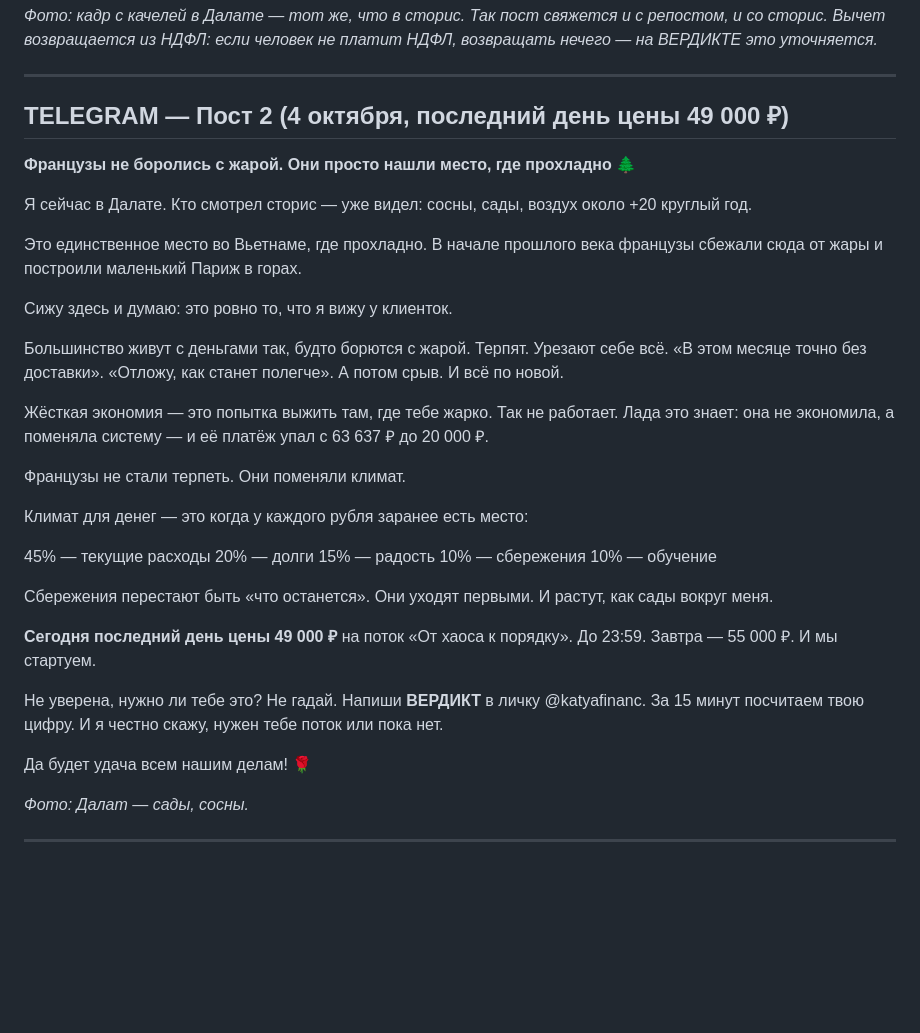
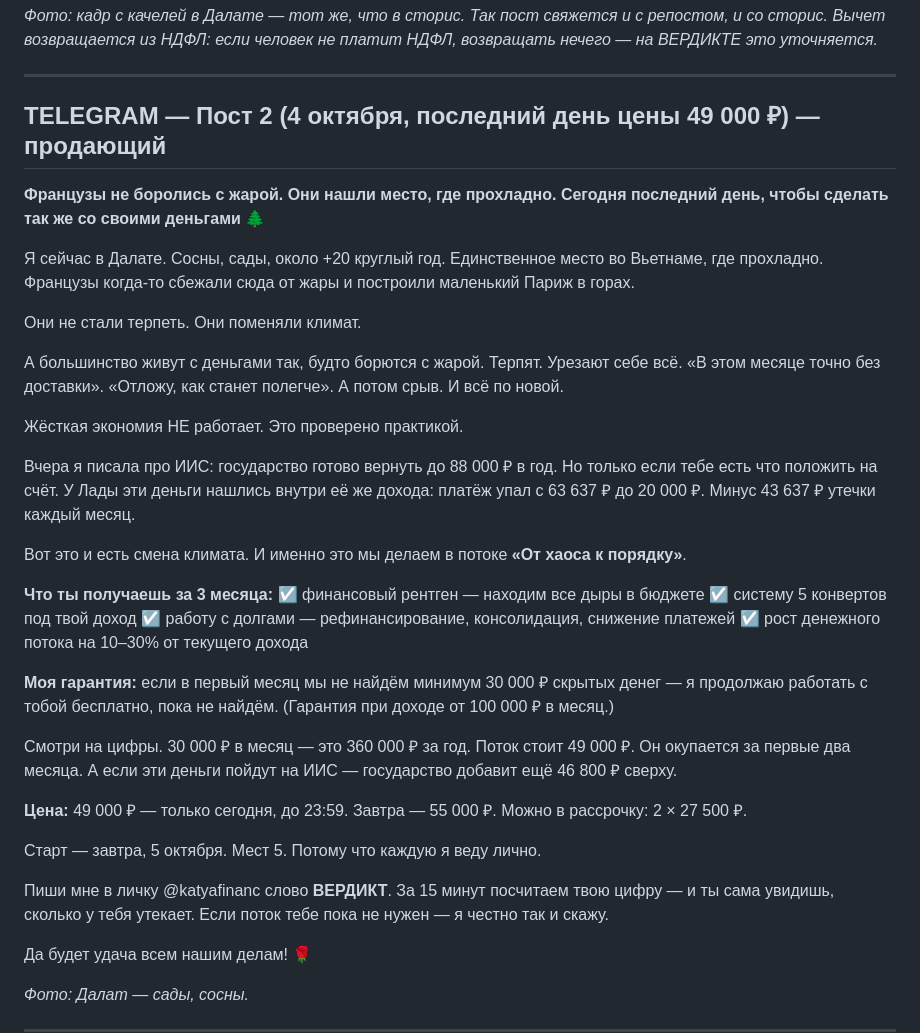
Before and after one commit to KatyaShanti/My-code, a Markdown page: content/2026-10-03_контент-линия_3_дня.md, the part around the change. Rendered like a GitHub page; blank space fills up the shorter version.

Commit message:
Make Oct 4 Telegram post a full sales post
Co-Authored-By: Claude Opus 5.5 <noreply@anthropic.com>
Claude-Session: https://claude.ai/code/session_01Njsqt1Nkx8b5Cm6tZ2K7Uu

```diff
--- a/content/2026-10-03_контент-линия_3_дня.md
+++ b/content/2026-10-03_контент-линия_3_дня.md
@@ -82,47 +82,58 @@
 
 ---
 
-## TELEGRAM — Пост 2 (4 октября, последний день цены 49 000 ₽)
+## TELEGRAM — Пост 2 (4 октября, последний день цены 49 000 ₽) — продающий
 
-**Французы не боролись с жарой. Они просто нашли место, где прохладно 🌲**
+**Французы не боролись с жарой. Они нашли место, где прохладно. Сегодня последний день, чтобы сделать так же со своими деньгами 🌲**
 
 Я сейчас в Далате.
-Кто смотрел сторис — уже видел: сосны, сады, воздух около +20 круглый год.
+Сосны, сады, около +20 круглый год.
+Единственное место во Вьетнаме, где прохладно.
+Французы когда-то сбежали сюда от жары и построили маленький Париж в горах.
 
-Это единственное место во Вьетнаме, где прохладно.
-В начале прошлого века французы сбежали сюда от жары и построили маленький Париж в горах.
+Они не стали терпеть. Они поменяли климат.
 
-Сижу здесь и думаю: это ровно то, что я вижу у клиенток.
-
-Большинство живут с деньгами так, будто борются с жарой.
+А большинство живут с деньгами так, будто борются с жарой.
 Терпят. Урезают себе всё.
 «В этом месяце точно без доставки».
 «Отложу, как станет полегче».
 А потом срыв. И всё по новой.
 
-Жёсткая экономия — это попытка выжить там, где тебе жарко. Так не работает.
-Лада это знает: она не экономила, а поменяла систему — и её платёж упал с 63 637 ₽ до 20 000 ₽.
+Жёсткая экономия НЕ работает. Это проверено практикой.
 
-Французы не стали терпеть. Они поменяли климат.
+Вчера я писала про ИИС: государство готово вернуть до 88 000 ₽ в год.
+Но только если тебе есть что положить на счёт.
+У Лады эти деньги нашлись внутри её же дохода: платёж упал с 63 637 ₽ до 20 000 ₽.
+Минус 43 637 ₽ утечки каждый месяц.
 
-Климат для денег — это когда у каждого рубля заранее есть место:
+Вот это и есть смена климата. И именно это мы делаем в потоке **«От хаоса к порядку»**.
 
-45% — текущие расходы
-20% — долги
-15% — радость
-10% — сбережения
-10% — обучение
+**Что ты получаешь за 3 месяца:**
+☑️ финансовый рентген — находим все дыры в бюджете
+☑️ систему 5 конвертов под твой доход
+☑️ работу с долгами — рефинансирование, консолидация, снижение платежей
+☑️ рост денежного потока на 10–30% от текущего дохода
 
-Сбережения перестают быть «что останется».
-Они уходят первыми. И растут, как сады вокруг меня.
+**Моя гарантия:**
+если в первый месяц мы не найдём минимум 30 000 ₽ скрытых денег — я продолжаю работать с тобой бесплатно, пока не найдём.
+(Гарантия при доходе от 100 000 ₽ в месяц.)
 
-**Сегодня последний день цены 49 000 ₽** на поток «От хаоса к порядку». До 23:59.
-Завтра — 55 000 ₽. И мы стартуем.
+Смотри на цифры.
+30 000 ₽ в месяц — это 360 000 ₽ за год.
+Поток стоит 49 000 ₽. Он окупается за первые два месяца.
+А если эти деньги пойдут на ИИС — государство добавит ещё 46 800 ₽ сверху.
 
-Не уверена, нужно ли тебе это? Не гадай.
-Напиши **ВЕРДИКТ** в личку @katyafinanc.
-За 15 минут посчитаем твою цифру.
-И я честно скажу, нужен тебе поток или пока нет.
+**Цена:**
+49 000 ₽ — только сегодня, до 23:59.
+Завтра — 55 000 ₽.
+Можно в рассрочку: 2 × 27 500 ₽.
+
+Старт — завтра, 5 октября.
+Мест 5. Потому что каждую я веду лично.
+
+Пиши мне в личку @katyafinanc слово **ВЕРДИКТ**.
+За 15 минут посчитаем твою цифру — и ты сама увидишь, сколько у тебя утекает.
+Если поток тебе пока не нужен — я честно так и скажу.
 
 Да будет удача всем нашим делам! 🌹
 
```
